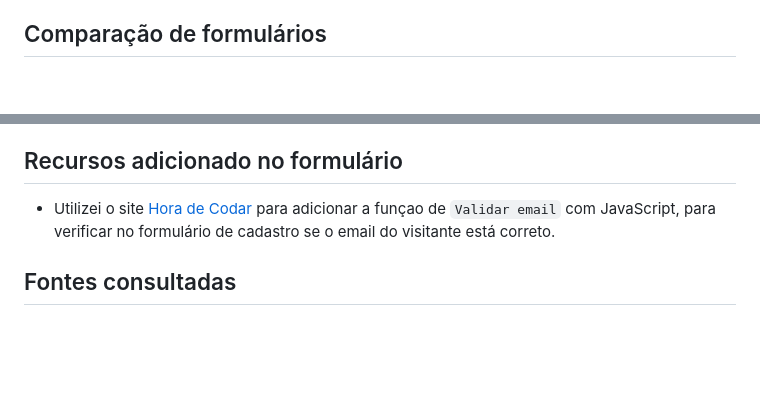
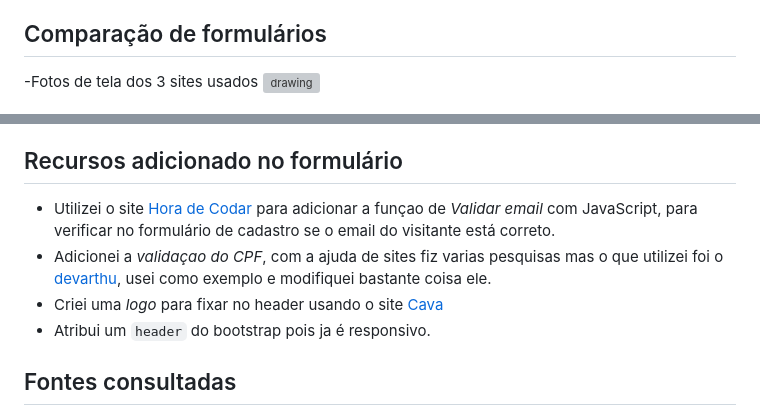
Before and after one commit to larissassk/cadastro-e-commerce, a Markdown page: README.md, 2 parts joined by grey strips. Drawn GitHub-style; blank space fills up the shorter version; grey boxes are pictures that could not be loaded.

```diff
--- a/README.md
+++ b/README.md
@@ -55,4 +56,5 @@ Nessa atividade, o objetivo é criar um **Fomulário de cadastro de E-commerce**
 
 
 ## Comparação de formulários
+ -Fotos de tela dos 3 sites usados
 <img src="4.3-shein.webp" alt="drawing" width="300">
@@ -68,7 +69,9 @@ Nessa atividade, o objetivo é criar um **Fomulário de cadastro de E-commerce**
 
 
 ## Recursos adicionado no formulário
-* Utilizei o site [Hora de Codar ](https://horadecodar.com.br/como-validar-email-com-javascript/)para adicionar a funçao de  `Validar email` com JavaScript, para verificar no formulário de cadastro se o email do visitante está correto.
-
+* Utilizei o site [Hora de Codar ](https://horadecodar.com.br/como-validar-email-com-javascript/)para adicionar a funçao de  *Validar email* com JavaScript, para verificar no formulário de cadastro se o email do visitante está correto.
+* Adicionei a *validaçao do CPF*, com a ajuda de sites fiz varias  pesquisas mas o que utilizei foi o [devarthu](https://devarthur.com/blog/funcao-javascript-para-validar-cpf), usei como exemplo e modifiquei bastante coisa ele.
+* Criei uma *logo* para fixar no header usando o site [Cava](https://www.canva.com/)
+* Atribui um `header` do bootstrap pois ja é responsivo.
 
 ## Fontes consultadas
```
Also changed, not shown: other parts of README.md (+8 -4 lines).
